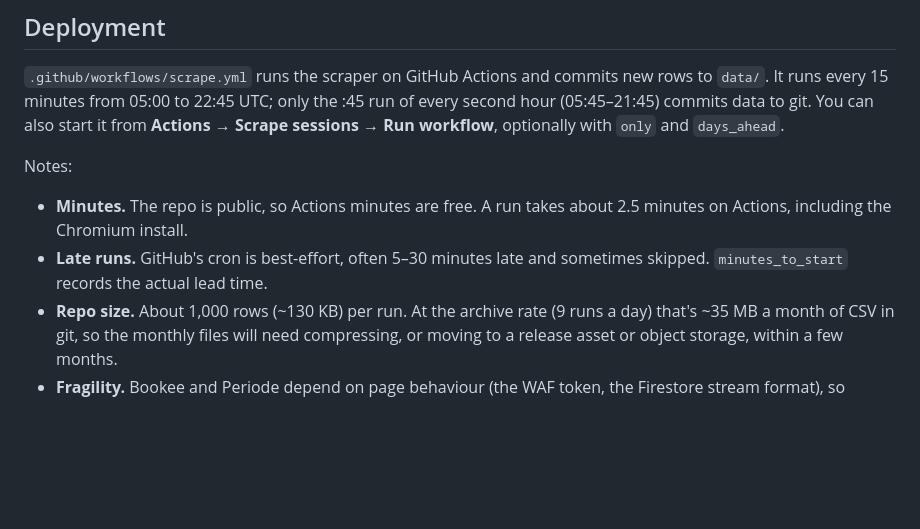
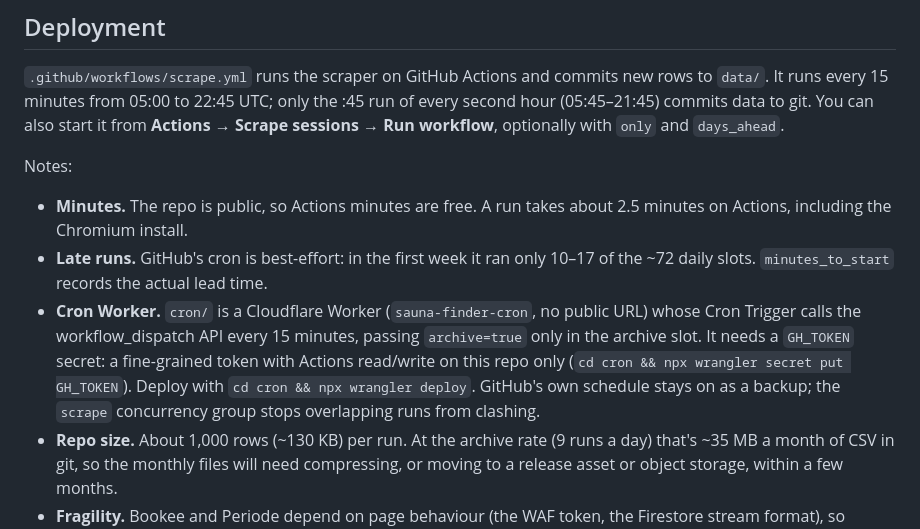
Before and after one commit to c-mccabe/kiuas-ledger, a Markdown page: README.md, the part around the change. Rendered like a GitHub page; blank space fills up the shorter version.

Commit message:
Document the cron Worker
Co-Authored-By: Claude Opus 5.5 <noreply@anthropic.com>

```diff
--- a/README.md
+++ b/README.md
@@ -92,7 +92,8 @@ One failing venue doesn't stop the others. The run exits non-zero only if more t
 Notes:
 
 - **Minutes.** The repo is public, so Actions minutes are free. A run takes about 2.5 minutes on Actions, including the Chromium install.
-- **Late runs.** GitHub's cron is best-effort, often 5–30 minutes late and sometimes skipped. `minutes_to_start` records the actual lead time.
+- **Late runs.** GitHub's cron is best-effort: in the first week it ran only 10–17 of the ~72 daily slots. `minutes_to_start` records the actual lead time.
+- **Cron Worker.** `cron/` is a Cloudflare Worker (`sauna-finder-cron`, no public URL) whose Cron Trigger calls the workflow_dispatch API every 15 minutes, passing `archive=true` only in the archive slot. It needs a `GH_TOKEN` secret: a fine-grained token with Actions read/write on this repo only (`cd cron && npx wrangler secret put GH_TOKEN`). Deploy with `cd cron && npx wrangler deploy`. GitHub's own schedule stays on as a backup; the `scrape` concurrency group stops overlapping runs from clashing.
 - **Repo size.** About 1,000 rows (~130 KB) per run. At the archive rate (9 runs a day) that's ~35 MB a month of CSV in git, so the monthly files will need compressing, or moving to a release asset or object storage, within a few months.
 - **Fragility.** Bookee and Periode depend on page behaviour (the WAF token, the Firestore stream format), so they're the most likely to break. `latest-run.json` and the job log show which venue failed.
 
```
